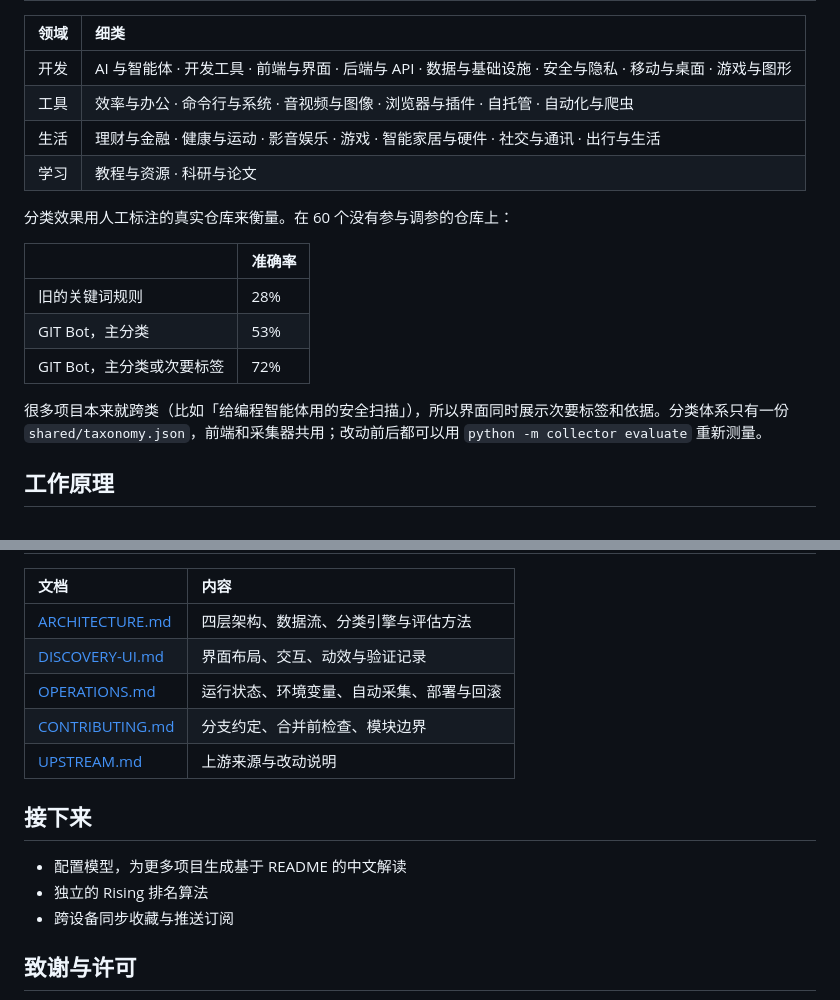
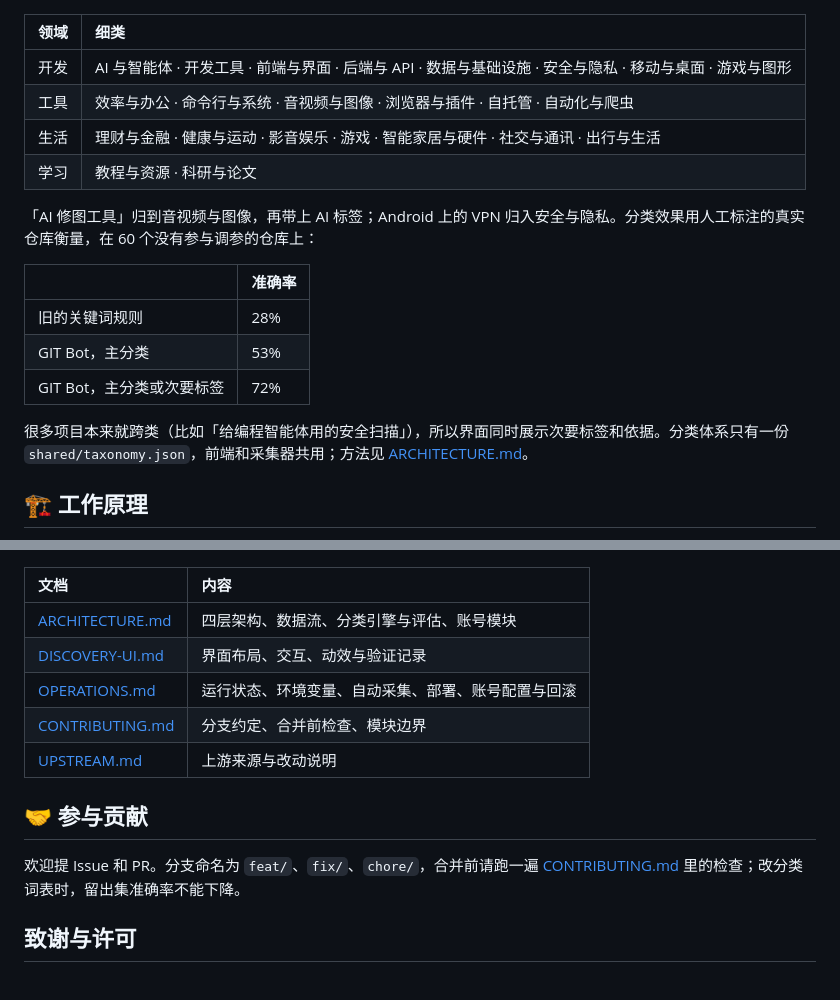
Before and after one commit to chenran71ran-oss/github-discovery, a Markdown page: README.md, 2 parts joined by grey strips. Drawn GitHub-style.

````diff
--- a/README.md
+++ b/README.md
@@ -49,7 +47,7 @@ GIT Bot 每天从更多地方收集正在升温的项目，给每个项目配上
 | 生活 | 理财与金融 · 健康与运动 · 影音娱乐 · 游戏 · 智能家居与硬件 · 社交与通讯 · 出行与生活 |
 | 学习 | 教程与资源 · 科研与论文 |
 
-分类效果用人工标注的真实仓库来衡量。在 60 个没有参与调参的仓库上：
+「AI 修图工具」归到音视频与图像，再带上 AI 标签；Android 上的 VPN 归入安全与隐私。分类效果用人工标注的真实仓库衡量，在 60 个没有参与调参的仓库上：
 
 | | 准确率 |
 | :--- | :--- |
@@ -57,9 +55,9 @@ GIT Bot 每天从更多地方收集正在升温的项目，给每个项目配上
 | GIT Bot，主分类 | 53% |
 | GIT Bot，主分类或次要标签 | 72% |
 
-很多项目本来就跨类（比如「给编程智能体用的安全扫描」），所以界面同时展示次要标签和依据。分类体系只有一份 `shared/taxonomy.json`，前端和采集器共用；改动前后都可以用 `python -m collector evaluate` 重新测量。
+很多项目本来就跨类（比如「给编程智能体用的安全扫描」），所以界面同时展示次要标签和依据。分类体系只有一份 `shared/taxonomy.json`，前端和采集器共用；方法见 [ARCHITECTURE.md](docs/ARCHITECTURE.md#git-bot-分类引擎)。
 
-## 工作原理
+## 🏗 工作原理
 
 ```mermaid
 flowchart LR
@@ -108,17 +147,15 @@ python -m collector evaluate  # 在人工标注集上衡量分类效果
 
 | 文档 | 内容 |
 | :--- | :--- |
-| [ARCHITECTURE.md](docs/ARCHITECTURE.md) | 四层架构、数据流、分类引擎与评估方法 |
+| [ARCHITECTURE.md](docs/ARCHITECTURE.md) | 四层架构、数据流、分类引擎与评估、账号模块 |
 | [DISCOVERY-UI.md](docs/DISCOVERY-UI.md) | 界面布局、交互、动效与验证记录 |
-| [OPERATIONS.md](docs/OPERATIONS.md) | 运行状态、环境变量、自动采集、部署与回滚 |
+| [OPERATIONS.md](docs/OPERATIONS.md) | 运行状态、环境变量、自动采集、部署、账号配置与回滚 |
 | [CONTRIBUTING.md](CONTRIBUTING.md) | 分支约定、合并前检查、模块边界 |
 | [UPSTREAM.md](UPSTREAM.md) | 上游来源与改动说明 |
 
-## 接下来
+## 🤝 参与贡献
 
-- 配置模型，为更多项目生成基于 README 的中文解读
-- 独立的 Rising 排名算法
-- 跨设备同步收藏与推送订阅
+欢迎提 Issue 和 PR。分支命名为 `feat/`、`fix/`、`chore/`，合并前请跑一遍 [CONTRIBUTING.md](CONTRIBUTING.md#合并前检查) 里的检查；改分类词表时，留出集准确率不能下降。
 
 ## 致谢与许可
 
````
Also changed, not shown: other parts of README.md (+80 -41 lines).
